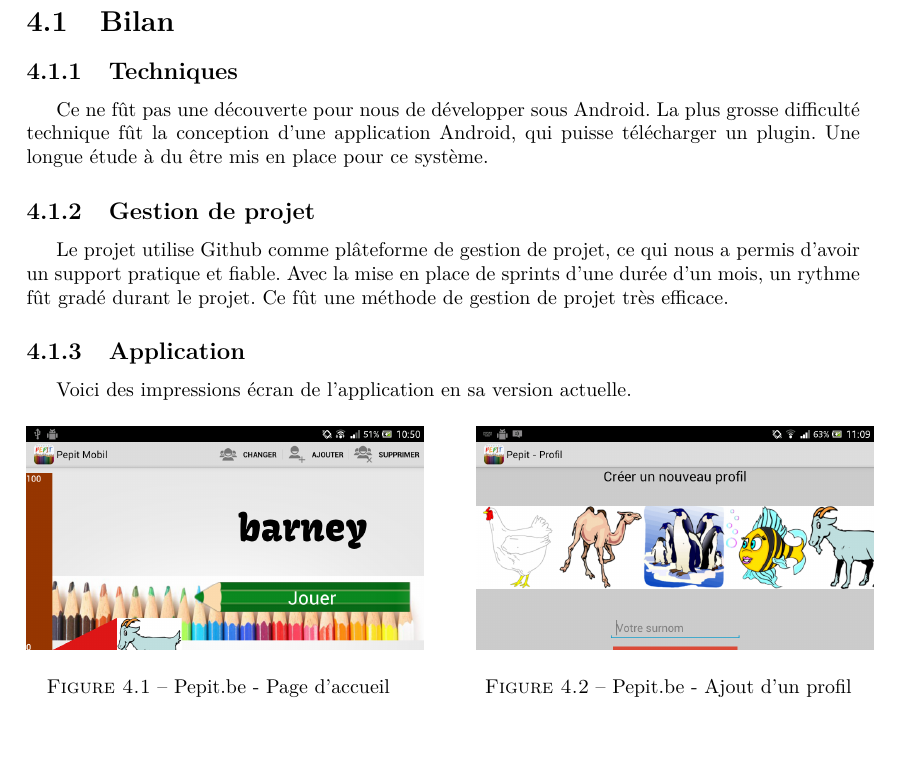
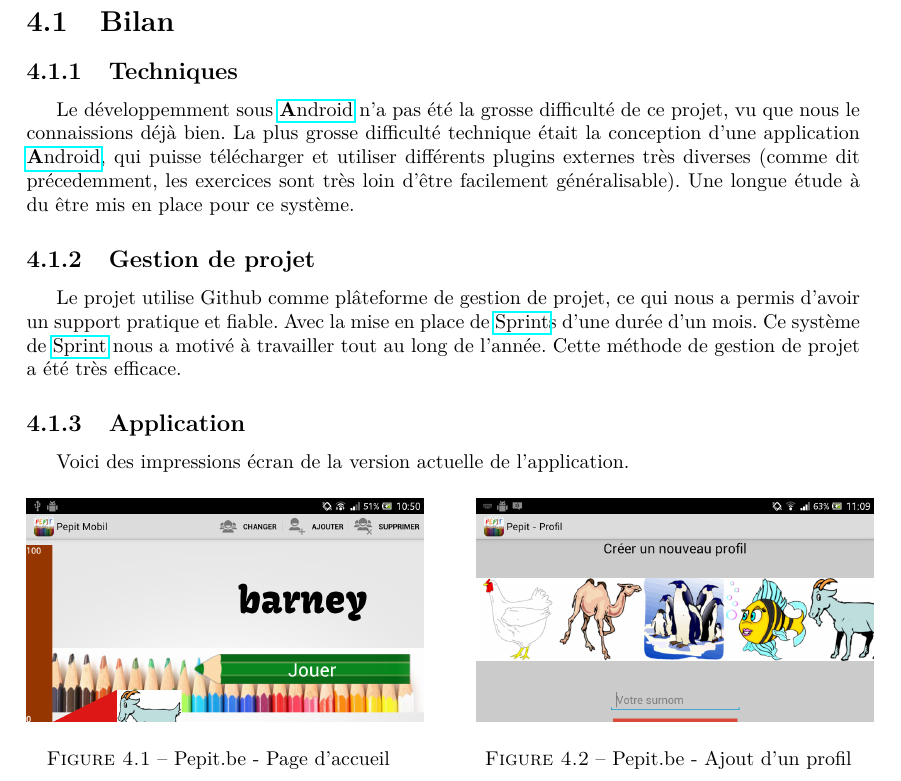
Before and after one commit to jponcy/pepitMobil-rapport, a LaTeX document (rapport.tex, which reads bilan.tex): part of page 21 of 37, cut so that both start at the same text, the shorter picture padded with empty space. Compiled offline with pdfLaTeX.

Commit message:
utilisation des macro + reformulations diverses - #64

```diff
--- a/bilan.tex
+++ b/bilan.tex
@@ -1,11 +1,13 @@
 \subsection{Techniques}
-Ce ne f\^{u}t pas une découverte pour nous de développer sous Android. La plus grosse difficulté technique fût la conception d'une application Android, qui puisse télécharger un plugin. Une longue étude à du être mis en place pour ce système.
+Le développemment sous \android{} n'a pas été la grosse difficulté de ce projet, vu que nous le connaissions déjà bien. La plus grosse difficulté technique était la conception d'une application \android{}, qui puisse télécharger et utiliser différents \plugins{} externes très diverses (comme dit précedemment, les exercices sont très loin d'être facilement généralisable). Une longue étude à du être mis en place pour ce système.
 
 \subsection{Gestion de projet}
-Le projet utilise Github comme plâteforme de gestion de projet, ce qui nous a permis d'avoir un support pratique et fiable. Avec la mise en place de sprints d'une durée d'un mois, un rythme f\^{u}t gradé durant le projet. Ce f\^{u}t une méthode de gestion de projet très efficace.
+Le projet utilise Github comme plâteforme de gestion de projet, ce qui nous a permis d'avoir un support pratique et fiable.
+Avec la mise en place de \sprint s d'une durée d'un mois. Ce système de \sprint{} nous a motivé à travailler tout au long de l'année. Cette méthode de gestion de projet a été très efficace.
+
 
 \subsection{Application}
-Voici des impressions écran de l'application en sa version actuelle.
+Voici des impressions écran de la version actuelle de l'application.
 \begin{figure}[H]
    	\begin{minipage}[c]{.46\linewidth}
 		\includegraphics[width=7cm]{\dossierimages home}
```
